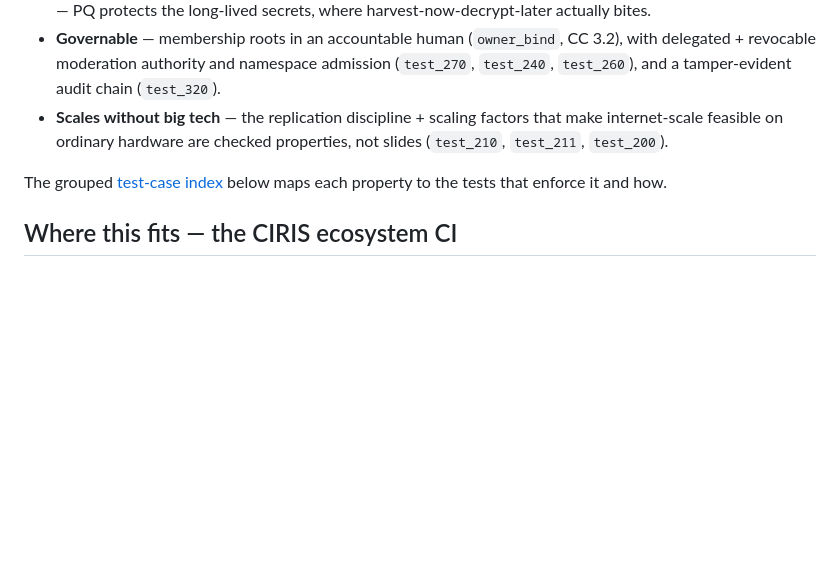
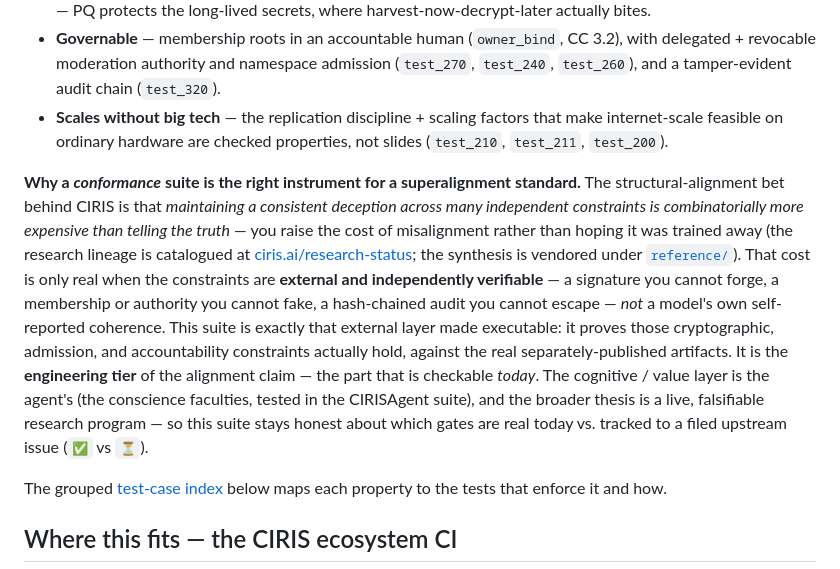
Before and after one commit to CIRISAI/CIRISConformance, a Markdown page: README.md, the part around the change. GitHub-like rendering; blank space fills up the shorter version.

Commit message:
docs(README): state why a conformance suite is the verifiable tier of the alignment bet (#45)
Reading the CRC + Corridor-Dynamics research lineage (and inspecting the Lean
lake) surfaced the missing "why": the structural-alignment bet — that maintaining
a consistent deception across many independent constraints is combinatorially
more expensive than the truth — is only real when the constraints are EXTERNAL
and independently verifiable (signatures, membership, the audit chain), not a
model's self-reported coherence. That makes this suite the *checkable engineering
tier* of the alignment claim, which the README never said.

Adds a short, honestly-tiered paragraph: external/cryptographic constraints made
executable = the part checkable today; the cognitive/value layer is the agent's;
the broader thesis is a live research program (so ✅ vs ⏳ honesty matters). Links
the research lineage (ciris.ai/research-status + vendored synthesis). No metrics
asserted — lane discipline kept.


Claude-Session: https://claude.ai/code/session_01WpXj5AhU7hk5252Pic6VjK

Co-authored-by: Claude Opus 4.8 <noreply@anthropic.com>

```diff
--- a/README.md
+++ b/README.md
@@ -12,6 +12,8 @@ Its conformance standard is the **[CIRIS Constitution](reference/CIRIS_Constitut
 - **Post-quantum** — identity and the audit chain are Ed25519 + ML-DSA-65 hybrid; the content/DEK cascade is X25519 + ML-KEM-768 (`test_250`, `test_100`, `test_320`). The wire *session* keys are classical (Reticulum) — PQ protects the long-lived secrets, where harvest-now-decrypt-later actually bites.
 - **Governable** — membership roots in an accountable human (`owner_bind`, CC 3.2), with delegated + revocable moderation authority and namespace admission (`test_270`, `test_240`, `test_260`), and a tamper-evident audit chain (`test_320`).
 - **Scales without big tech** — the replication discipline + scaling factors that make internet-scale feasible on ordinary hardware are checked properties, not slides (`test_210`, `test_211`, `test_200`).
+
+**Why a *conformance* suite is the right instrument for a superalignment standard.** The structural-alignment bet behind CIRIS is that *maintaining a consistent deception across many independent constraints is combinatorially more expensive than telling the truth* — you raise the cost of misalignment rather than hoping it was trained away (the research lineage is catalogued at [ciris.ai/research-status](https://ciris.ai/research-status); the synthesis is vendored under [`reference/`](reference/)). That cost is only real when the constraints are **external and independently verifiable** — a signature you cannot forge, a membership or authority you cannot fake, a hash-chained audit you cannot escape — *not* a model's own self-reported coherence. This suite is exactly that external layer made executable: it proves those cryptographic, admission, and accountability constraints actually hold, against the real separately-published artifacts. It is the **engineering tier** of the alignment claim — the part that is checkable *today*. The cognitive / value layer is the agent's (the conscience faculties, tested in the CIRISAgent suite), and the broader thesis is a live, falsifiable research program — so this suite stays honest about which gates are real today vs. tracked to a filed upstream issue (`✅` vs `⏳`).
 
 The grouped [test-case index](#test-case-index-by-property) below maps each property to the tests that enforce it and how.
 
```
